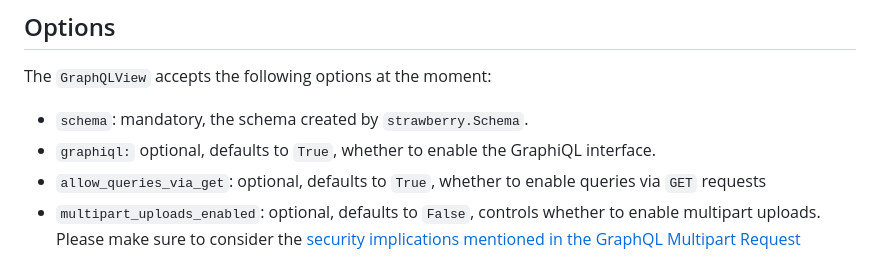
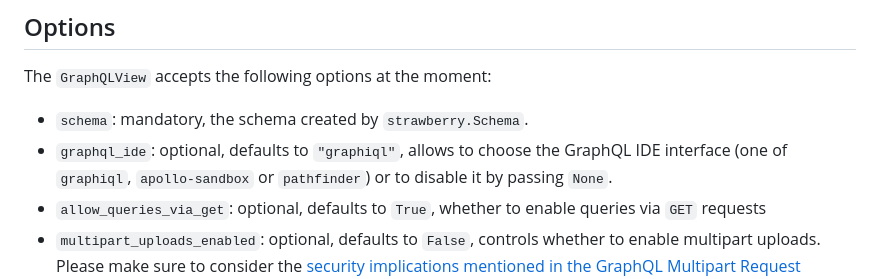
Before and after one commit to NeerBhardwaj1/strawberry, a Markdown page: docs/integrations/flask.md, the part around the change. Drawn GitHub-style.

Commit message:
update doc for Flask and Quart (#3647)
the graphiql -> graphql_ide had not been made for those views

```diff
--- a/docs/integrations/flask.md
+++ b/docs/integrations/flask.md
@@ -37,8 +37,9 @@ from strawberry.flask.views import AsyncGraphQLView
 The `GraphQLView` accepts the following options at the moment:
 
 - `schema`: mandatory, the schema created by `strawberry.Schema`.
-- `graphiql:` optional, defaults to `True`, whether to enable the GraphiQL
-  interface.
+- `graphql_ide`: optional, defaults to `"graphiql"`, allows to choose the
+  GraphQL IDE interface (one of `graphiql`, `apollo-sandbox` or `pathfinder`) or
+  to disable it by passing `None`.
 - `allow_queries_via_get`: optional, defaults to `True`, whether to enable
   queries via `GET` requests
 - `multipart_uploads_enabled`: optional, defaults to `False`, controls whether
```
Also changed, not shown: docs/integrations/quart.md (+3 -2 lines).
